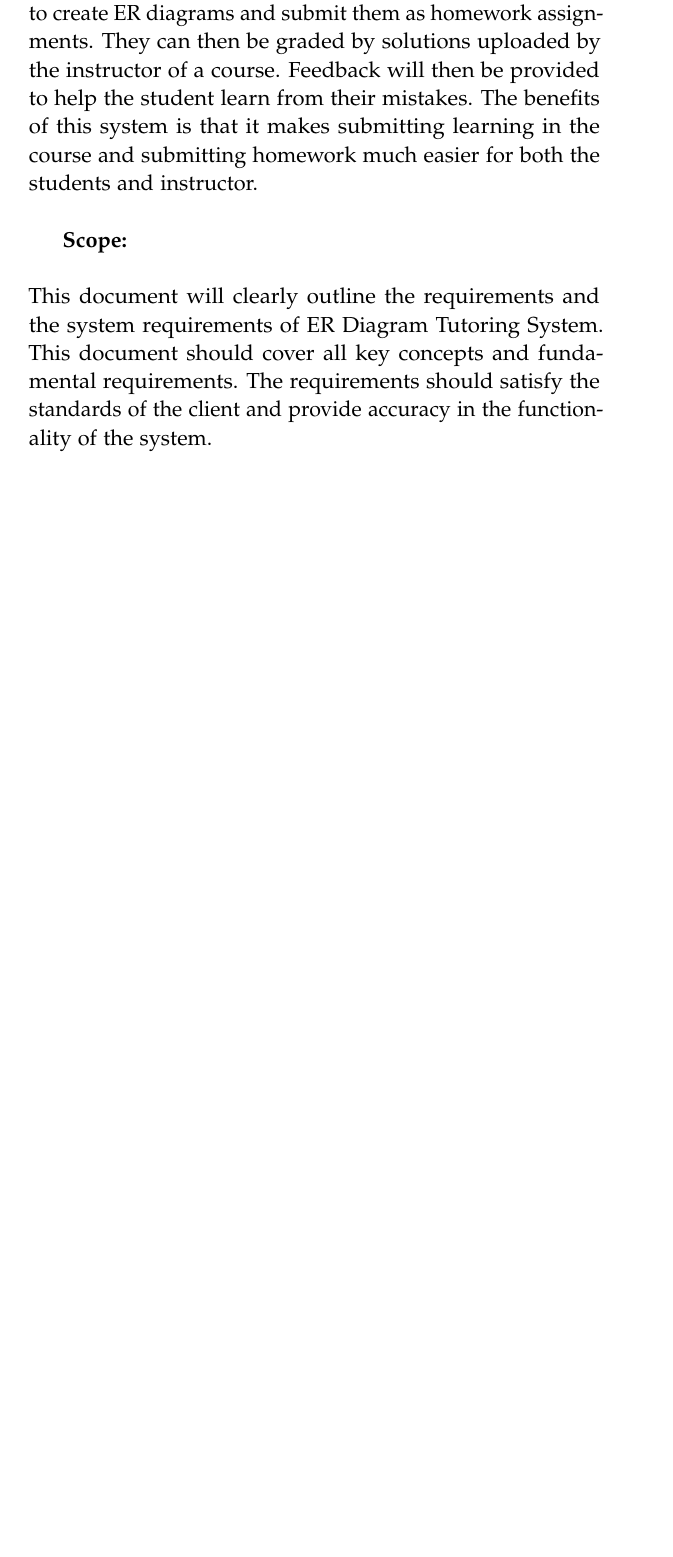
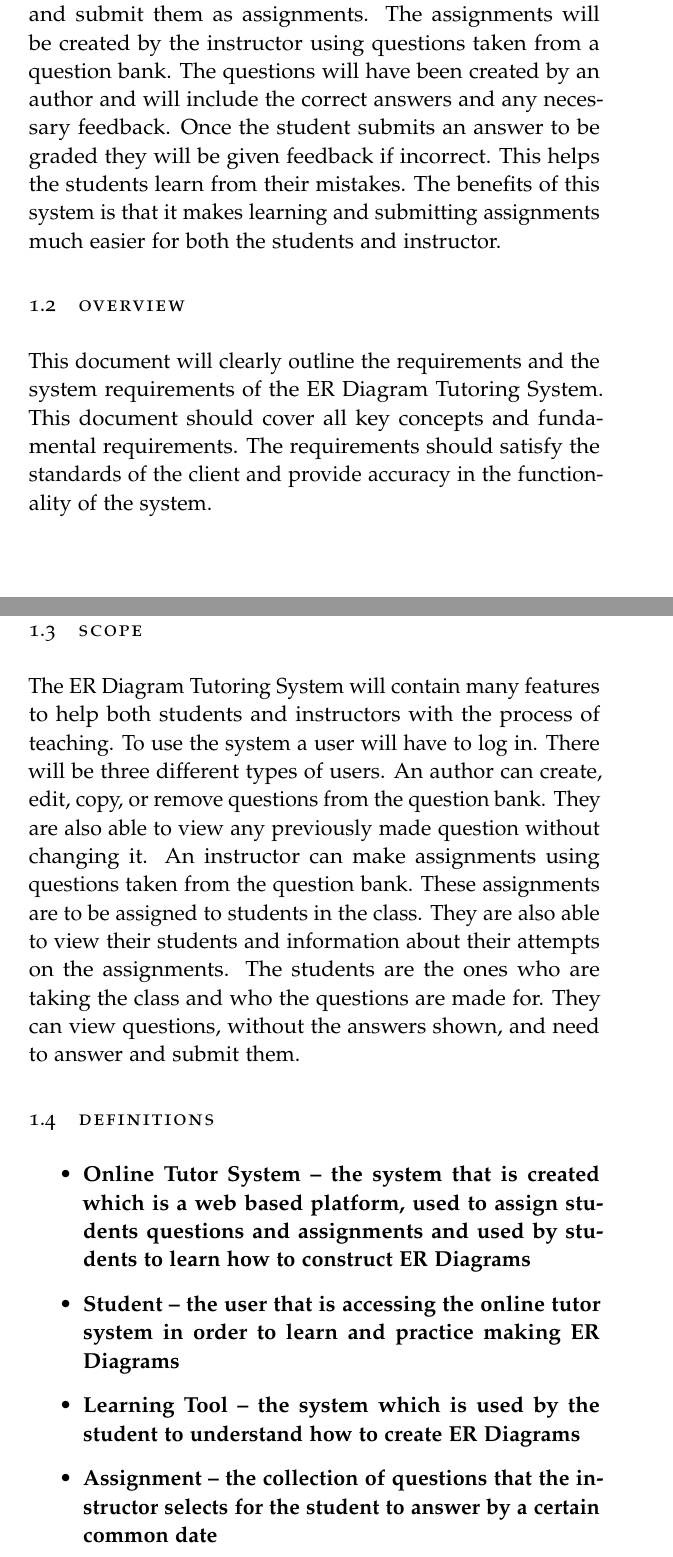
Before and after one commit to A-Team-CS320/ER-Tutoring-System, a LaTeX thesis (Document/main.tex, which reads Document/abstract.tex): part of page 2 of 51 before the commit and two parts of pages 2 and 3 of 54 after it, the two joined at a grey line, cut so that both start at the same text, the shorter picture padded with empty space. Compiled offline with pdfLaTeX.

Commit message:
Update abstract.tex
Update Introduction

```diff
--- a/Document/abstract.tex
+++ b/Document/abstract.tex
@@ -1,4 +0,0 @@
-\begin{abstract}
-	\textbf{Purpose of System:} \newline
-	\newline
-	The purpose of this system is to be an online tutor for students at the University of Massachusetts Amherst. This learning tool would help teach the students and allow them to create ER diagrams and submit them as homework assignments. They can then be graded by solutions uploaded by the instructor of a course. Feedback will then be provided to help the student learn from their mistakes. The benefits of this system is that it makes submitting learning in the course and submitting homework much easier for both the students and instructor. \newline
@@ -5,8 +4,40 @@
+		This learning tool would help teach the students and allow them to create ER diagrams and submit
+		them as assignments. The assignments will be created by the instructor using questions taken from
+		a question bank. The questions will have been created by an author and will include the correct answers
+		and any necessary feedback. Once the student submits an answer to be graded they will be given feedback
+		if incorrect. This helps the students learn from their mistakes. The benefits of this system is that it
+		makes learning and submitting assignments much easier for both the students and instructor.
+	\end{section}
 
+	\begin{section}{Overview}
+		This document will clearly outline the requirements and the system requirements of the ER Diagram
+		Tutoring System. This document should cover all key concepts and fundamental requirements.
+		The requirements should satisfy the standards of the client and provide accuracy in the functionality
+		of the system.
+	\end{section}
 
-	\textbf{Scope:}
-	\newline \newline
-	This document will clearly outline the requirements and the system requirements of ER Diagram Tutoring System. This document should cover all key concepts and fundamental requirements. The requirements should satisfy the standards of the client and provide accuracy in the functionality of the system.
+	\begin{section}{Scope}
+		The ER Diagram Tutoring System will contain many features to help both students and instructors with
+		the process of teaching. To use the system a user will have to log in. There will be three different
+		types of users. An author can create, edit, copy, or remove questions from the question bank.
+		They are also able to view any previously made question without changing it. An instructor can
+		make assignments using questions taken from the question bank. These assignments are to be assigned
+		to students in the class. They are also able to view their students and information about their
+		attempts on the assignments. The students are the ones who are taking the class and who the questions
+		are made for. They can view questions, without the answers shown, and need to answer and submit them.
+	\end{section}
 
-
-\end{abstract}
+	\begin{section}{Definitions}
+ 		\begin{itemize}
+ 			\item{\bf{Online Tutor System} – the system that is created which is a web based platform,
+ 			used to assign students questions and assignments and used by students to learn how to
+ 			construct ER Diagrams}
+			\item{\bf{Student} – the user that is accessing the online tutor system in order to learn
+			and practice making ER Diagrams}
+			\item{\bf{Learning Tool} – the system which is used by the student to understand how to
+			create ER Diagrams}
+			\item{\bf{Assignment} – the collection of questions that the instructor selects for the
+			student to answer by a certain common date}
+			\item{\bf{Instructor} – the user who creates assignments by selecting questions from the
+			question bank to be assigned to their students to answer}
+			\item{\bf{Feedback} – what is returned to students after they submit an answer.  It can be
```
Also changed, not shown: Document/abstract.tex (22 more changed lines).
